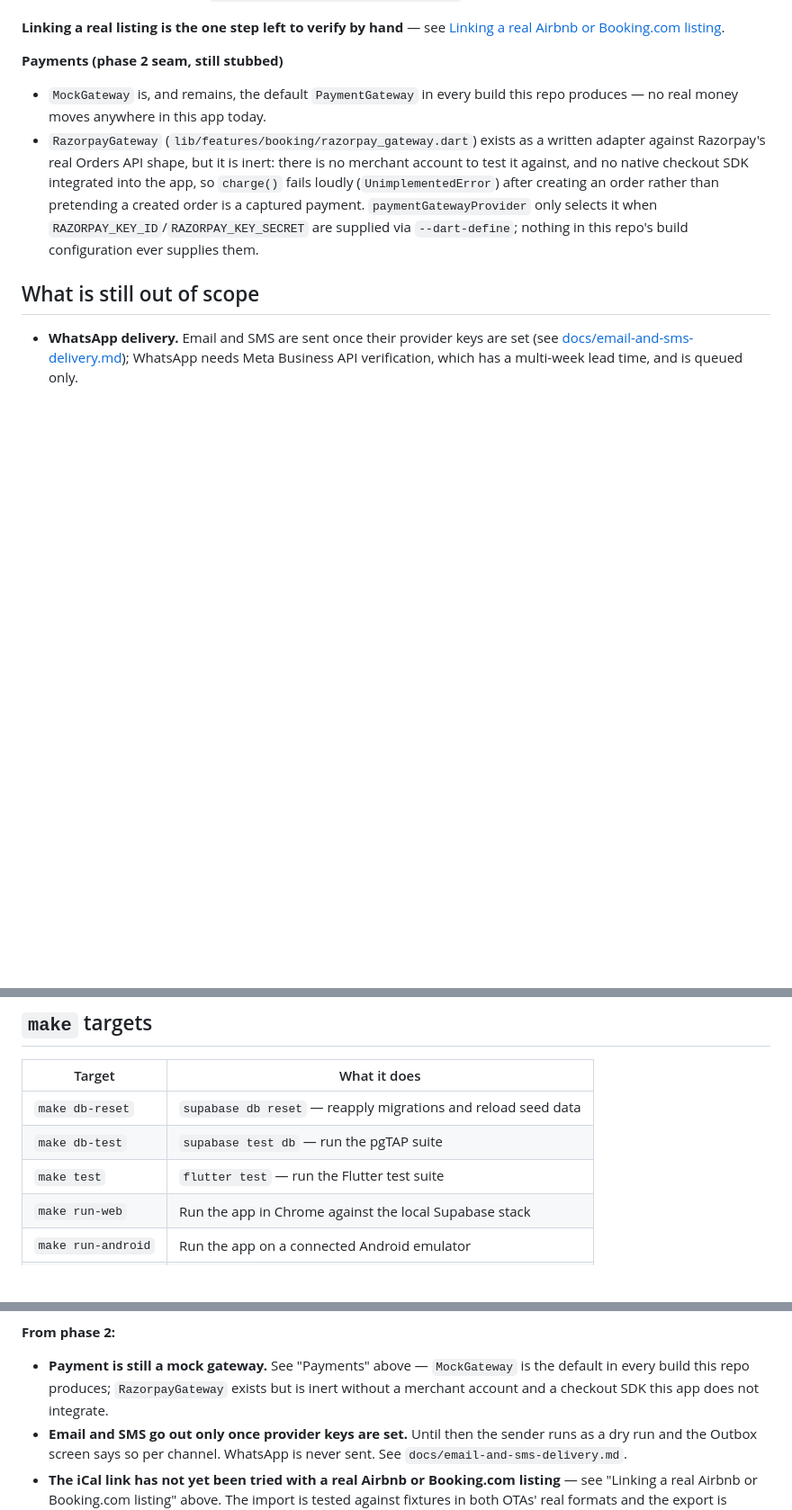
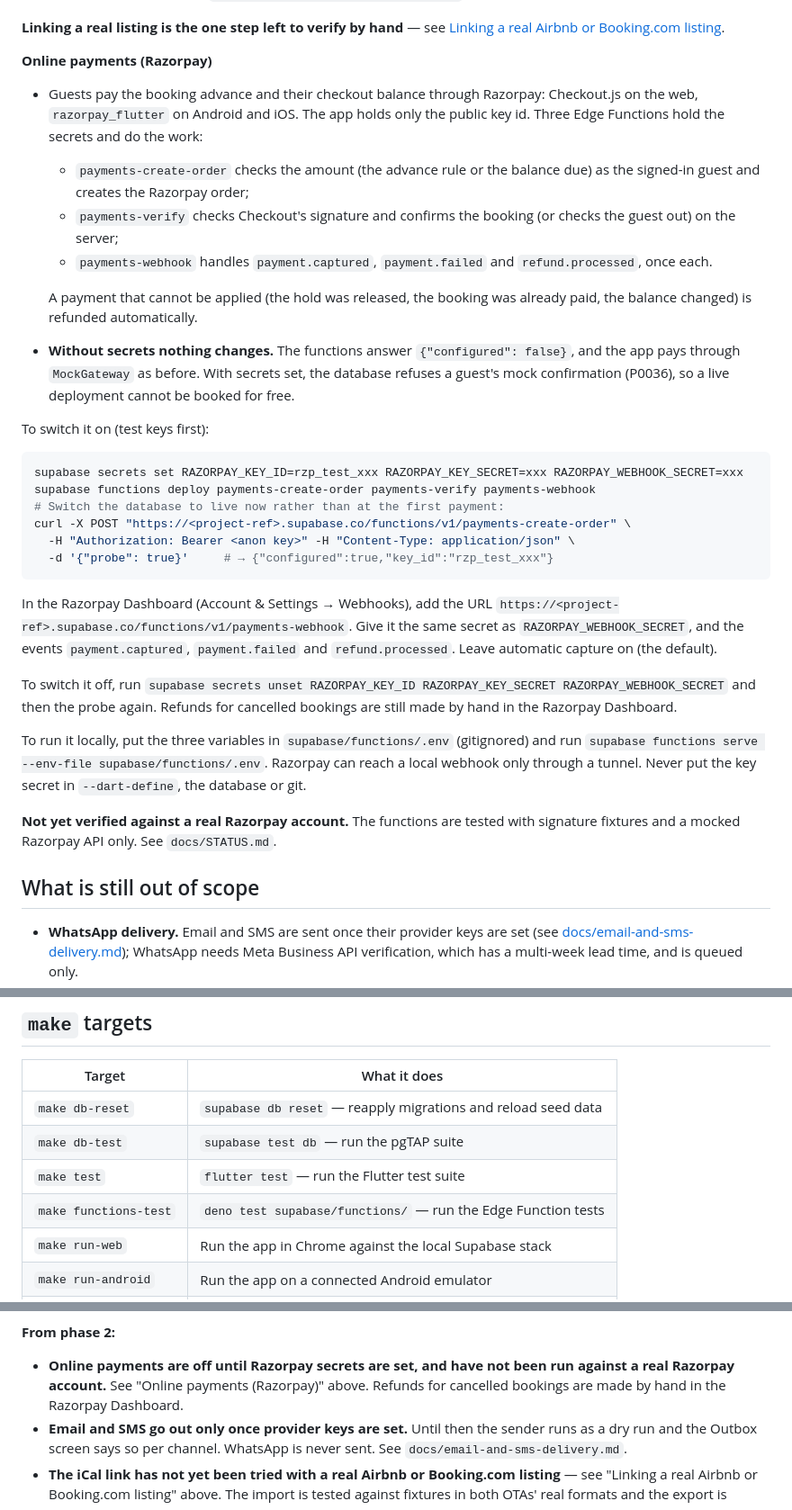
Before and after one commit to VSP-AI-AND-ROBOTICS/pasala-resorts, a Markdown page: README.md, 3 parts joined by grey strips. Shown at 90% size. GitHub-like rendering; blank space fills up the shorter version.

Commit message:
docs(payments): how to switch Razorpay online payments on
Co-Authored-By: Claude Opus 5.5 <noreply@anthropic.com>

````diff
--- a/README.md
+++ b/README.md
@@ -157,19 +157,57 @@ export formats (`supabase/tests/48_ota_sync_test.sql`).
 **Linking a real listing is the one step left to verify by hand** — see
 [Linking a real Airbnb or Booking.com listing](#linking-a-real-airbnb-or-bookingcom-listing).
 
-**Payments (phase 2 seam, still stubbed)**
+**Online payments (Razorpay)**
 
-- `MockGateway` is, and remains, the default `PaymentGateway` in every build
-  this repo produces — no real money moves anywhere in this app today.
-- `RazorpayGateway` (`lib/features/booking/razorpay_gateway.dart`) exists as
-  a written adapter against Razorpay's real Orders API shape, but it is
-  inert: there is no merchant account to test it against, and no native
-  checkout SDK integrated into the app, so `charge()` fails loudly
-  (`UnimplementedError`) after creating an order rather than pretending a
-  created order is a captured payment. `paymentGatewayProvider` only
-  selects it when `RAZORPAY_KEY_ID`/`RAZORPAY_KEY_SECRET` are supplied via
-  `--dart-define`; nothing in this repo's build configuration ever supplies
-  them.
+- Guests pay the booking advance and their checkout balance through
+  Razorpay: Checkout.js on the web, `razorpay_flutter` on Android and iOS.
+  The app holds only the public key id. Three Edge Functions hold the
+  secrets and do the work:
+  - `payments-create-order` checks the amount (the advance rule or the
+    balance due) as the signed-in guest and creates the Razorpay order;
+  - `payments-verify` checks Checkout's signature and confirms the booking
+    (or checks the guest out) on the server;
+  - `payments-webhook` handles `payment.captured`, `payment.failed` and
+    `refund.processed`, once each.
+
+  A payment that cannot be applied (the hold was released, the booking
+  was already paid, the balance changed) is refunded automatically.
+- **Without secrets nothing changes.** The functions answer
+  `{"configured": false}`, and the app pays through `MockGateway` as before.
+  With secrets set, the database refuses a guest's mock confirmation
+  (P0036), so a live deployment cannot be booked for free.
+
+To switch it on (test keys first):
+
+```bash
+supabase secrets set RAZORPAY_KEY_ID=rzp_test_xxx RAZORPAY_KEY_SECRET=xxx RAZORPAY_WEBHOOK_SECRET=xxx
+supabase functions deploy payments-create-order payments-verify payments-webhook
+# Switch the database to live now rather than at the first payment:
+curl -X POST "https://<project-ref>.supabase.co/functions/v1/payments-create-order" \
+  -H "Authorization: Bearer <anon key>" -H "Content-Type: application/json" \
+  -d '{"probe": true}'     # → {"configured":true,"key_id":"rzp_test_xxx"}
+```
+
+In the Razorpay Dashboard (Account & Settings → Webhooks), add the URL
+`https://<project-ref>.supabase.co/functions/v1/payments-webhook`. Give it
+the same secret as `RAZORPAY_WEBHOOK_SECRET`, and the events
+`payment.captured`, `payment.failed` and `refund.processed`. Leave
+automatic capture on (the default).
+
+To switch it off, run
+`supabase secrets unset RAZORPAY_KEY_ID RAZORPAY_KEY_SECRET RAZORPAY_WEBHOOK_SECRET`
+and then the probe again. Refunds for cancelled bookings are still made by
+hand in the Razorpay Dashboard.
+
+To run it locally, put the three variables in `supabase/functions/.env`
+(gitignored) and run
+`supabase functions serve --env-file supabase/functions/.env`. Razorpay can
+reach a local webhook only through a tunnel. Never put the key secret in
+`--dart-define`, the database or git.
+
+**Not yet verified against a real Razorpay account.** The functions are
+tested with signature fixtures and a mocked Razorpay API only. See
+`docs/STATUS.md`.
 
 ## What is still out of scope
 
@@ -293,6 +331,7 @@ the only seeded resort; all four staff accounts are `resort_members` of it
 | `make db-reset` | `supabase db reset` — reapply migrations and reload seed data |
 | `make db-test` | `supabase test db` — run the pgTAP suite |
 | `make test` | `flutter test` — run the Flutter test suite |
+| `make functions-test` | `deno test supabase/functions/` — run the Edge Function tests |
 | `make run-web` | Run the app in Chrome against the local Supabase stack |
 | `make run-android` | Run the app on a connected Android emulator |
 | `make run-ios` | Run the app on a connected iOS simulator |
@@ -536,10 +575,10 @@ task-by-task record.
 
 **From phase 2:**
 
-- **Payment is still a mock gateway.** See "Payments" above — `MockGateway`
-  is the default in every build this repo produces; `RazorpayGateway` exists
-  but is inert without a merchant account and a checkout SDK this app does
-  not integrate.
+- **Online payments are off until Razorpay secrets are set, and have not been
+  run against a real Razorpay account.** See "Online payments (Razorpay)"
+  above. Refunds for cancelled bookings are made by hand in the Razorpay
+  Dashboard.
 - **Email and SMS go out only once provider keys are set.** Until then the
   sender runs as a dry run and the Outbox screen says so per channel.
   WhatsApp is never sent. See `docs/email-and-sms-delivery.md`.
````
Also changed, not shown: docs/STATUS.md (+16 -14 lines).
